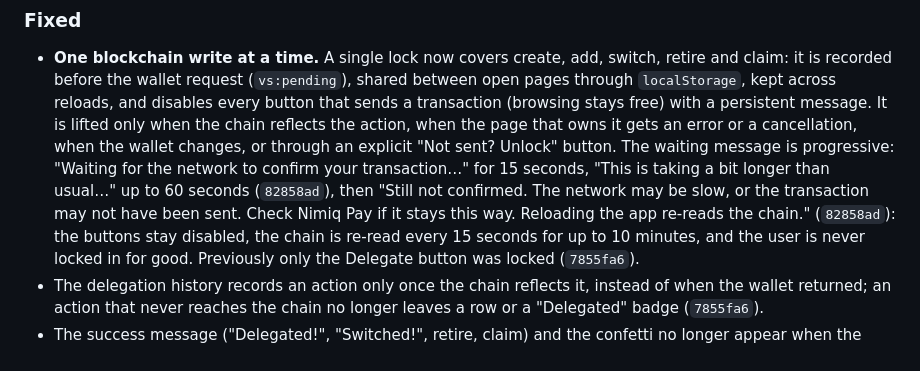
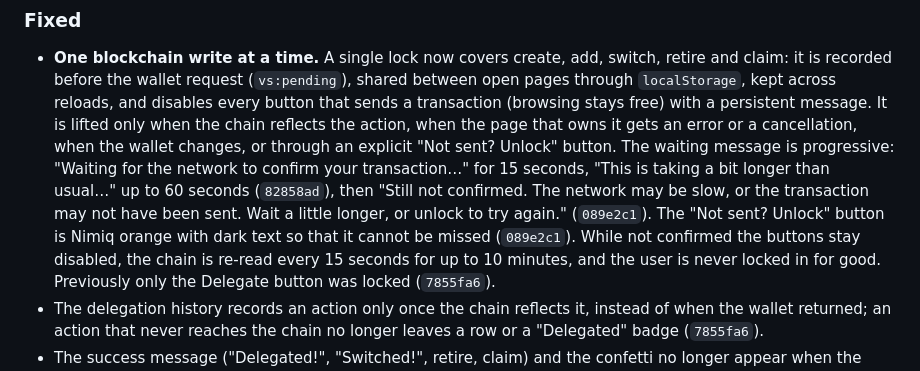
Before and after one commit to Julien59247787/nimiq-app-validatorswipe, a Markdown page: CHANGELOG.md, the part around the change. Rendered like a GitHub page.

```diff
--- a/CHANGELOG.md
+++ b/CHANGELOG.md
@@ -23,8 +23,9 @@ work is available in the Git history.
   only when the chain reflects the action, when the page that owns it gets an error or a cancellation, when the wallet
   changes, or through an explicit "Not sent? Unlock" button. The waiting message is progressive: "Waiting for the
   network to confirm your transaction…" for 15 seconds, "This is taking a bit longer than usual…" up to 60 seconds
-  (`82858ad`), then "Still not confirmed. The network may be slow, or the transaction may not have been sent. Check Nimiq
-  Pay if it stays this way. Reloading the app re-reads the chain." (`82858ad`): the buttons stay disabled, the chain
+  (`82858ad`), then "Still not confirmed. The network may be slow, or the transaction may not have been sent. Wait a
+  little longer, or unlock to try again." (`089e2c1`). The "Not sent? Unlock" button is Nimiq orange with dark text so that
+  it cannot be missed (`089e2c1`). While not confirmed the buttons stay disabled, the chain
   is re-read every 15 seconds for up to 10 minutes, and the user is never locked in for good. Previously only the
   Delegate button was locked (`7855fa6`).
 - The delegation history records an action only once the chain reflects it, instead of when the wallet returned;
```
Also changed, not shown: docs/KNOWN-LIMITATIONS.md (+4 -4 lines), docs/TESTING.md (+1 -1 lines).
